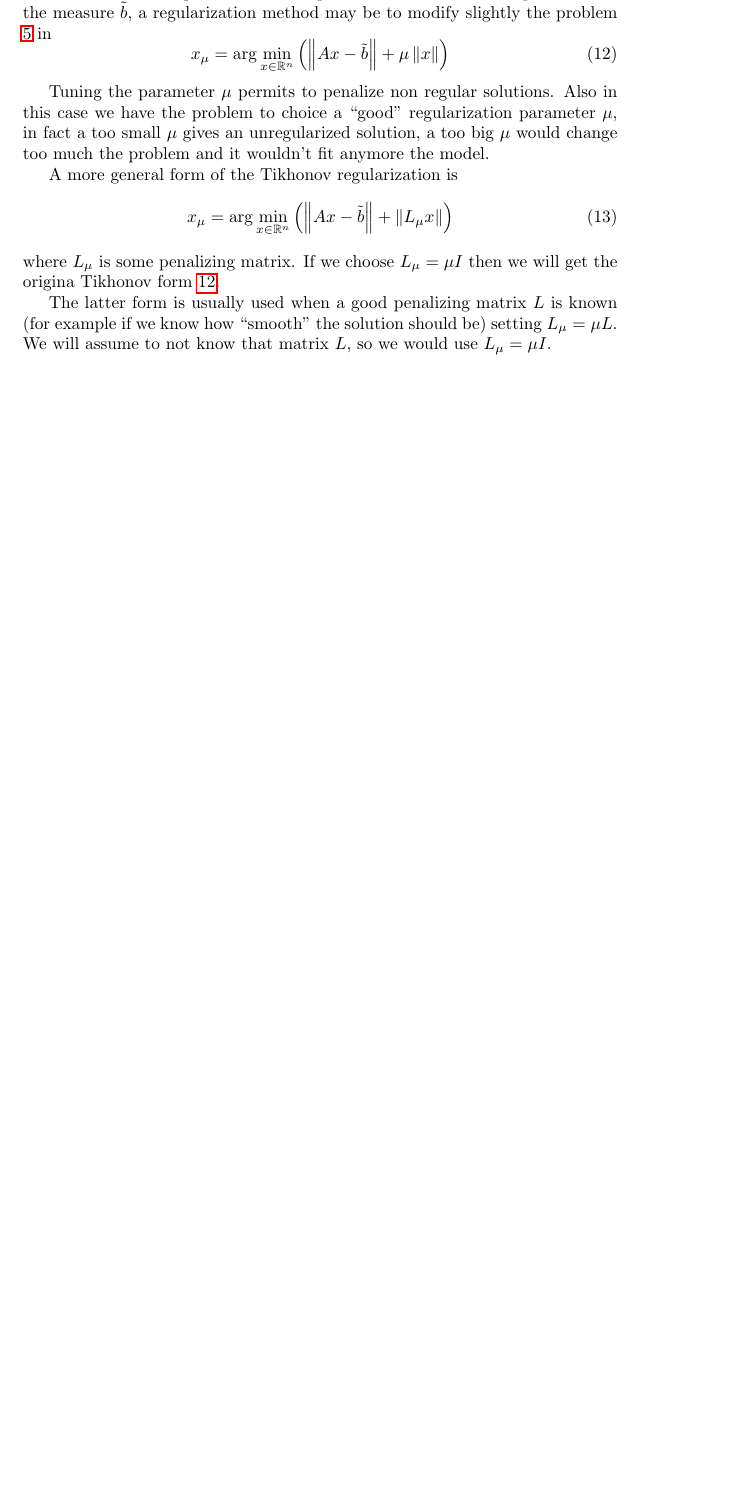
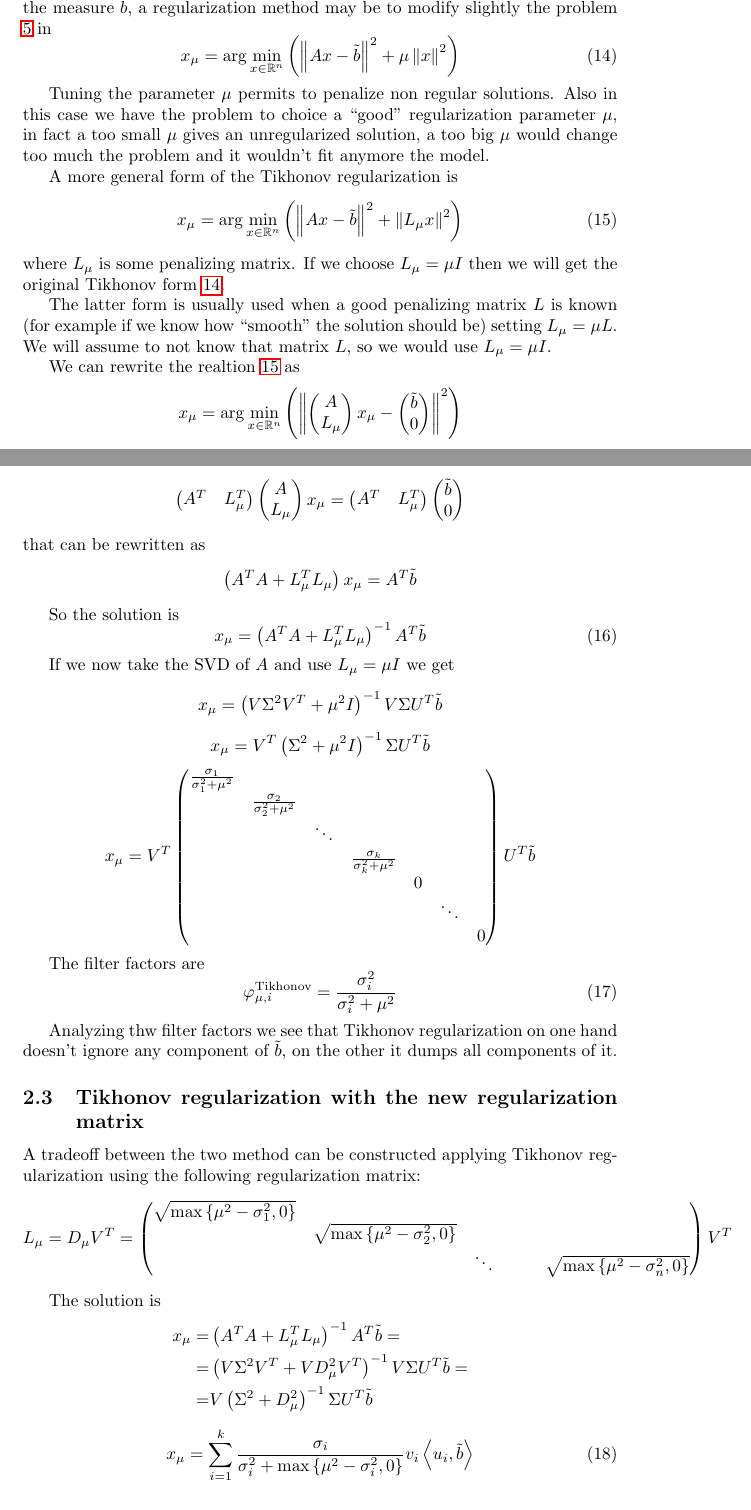
Before and after one commit to epol/seminariocalcoloscientifico, a LaTeX document (appunti1.tex): part of page 4 of 5 before the commit and two parts of pages 4 and 5 of 7 after it, the two joined at a grey line, cut so that both start at the same text, the shorter picture padded with empty space. Compiled offline with pdfLaTeX.

Commit message:
tikhonov regularization with I and with new method. Filter factors.

```diff
--- a/appunti1.tex
+++ b/appunti1.tex
@@ -9,7 +9,7 @@
 %\usepackage{fullpage}
 \usepackage{hyperref}
 \usepackage[utf8x]{inputenc}
-\usepackage[italian]{babel}
+\usepackage[english]{babel}
 
 %\setlength{\parindent}{0in}
 
@@ -294,7 +318,7 @@ the component $u_i$ of the measure $\tilde b$, a regularization method
 may be to modify slightly the problem \ref{eq:minxunreg} in
 \begin{equation}
   \label{eq:minxtiki}
-  x_\mu = \arg\min _{x \in \mathbb{R}^n} \pa{ \norm{Ax -\tilde b} + \mu\norm{x}}
+  x_\mu = \arg\min _{x \in \mathbb{R}^n} \pa{ \norm{Ax -\tilde b}^2 + \mu\norm{x}^2}
 \end{equation}
 
 Tuning the parameter $\mu$ permits to penalize non regular
@@ -306,20 +330,111 @@ problem and it wouldn't fit anymore the model.
 A more general form of the Tikhonov regularization is
 \begin{equation}
   \label{eq:minxtikgen}
-  x_\mu = \arg\min _{x \in \mathbb{R}^n} \pa{ \norm{Ax -\tilde b} +
-    \norm{L_\mu x}}
+  x_\mu = \arg\min _{x \in \mathbb{R}^n} \pa{ \norm{Ax -\tilde b}^2 +
+    \norm{L_\mu x}^2}
 \end{equation}
 where $L_\mu$ is some penalizing matrix. If we choose $L_\mu = \mu
-I$ then we will get the origina Tikhonov form \ref{eq:minxtiki}.
+I$ then we will get the original Tikhonov form \ref{eq:minxtiki}.
 
 The latter form is usually used when a good penalizing matrix $L$ is
 known (for example if we know how ``smooth'' the solution should be)
 setting $L_\mu = \mu L$. We will assume to not know that matrix $L$,
 so we would use $L_\mu = \mu I$.
 
+We can rewrite the realtion \ref{eq:minxtikgen} as
+\begin{equation*}
+  x_\mu = \arg\min _{x \in \mathbb{R}^n} \pa{ \norm{
+      \begin{pmatrix}
+        A \\
+        L_\mu
+      \end{pmatrix}
+      x_\mu -
+      \begin{pmatrix}
+        \tilde b\\
+        0
+      \end{pmatrix}
+      }^2 }
+\end{equation*}
+and we know that the solution is given by the equation
+\begin{equation*}
+  \begin{pmatrix}
+    A^T & L_\mu ^T
+  \end{pmatrix}
+  \begin{pmatrix}
+    A \\
+    L_\mu
+  \end{pmatrix}
+  x_\mu =
+  \begin{pmatrix}
+    A^T & L_\mu ^T
+  \end{pmatrix}
+  \begin{pmatrix}
+    \tilde b\\
+    0
+  \end{pmatrix}
+\end{equation*}
+that can be rewritten as
+\begin{equation*}
+  \pa{ A^T A + L_\mu^T L_\mu } x_\mu = A^T \tilde b
+\end{equation*}
 
+So the solution is
+\begin{equation}
+  \label{eq:xtikigen}
+  x_\mu = \pa{ A^T A + L_\mu^T L_\mu }^{-1} A^T \tilde b
+\end{equation}
 
+If we now take the SVD of $A$ and use $L_\mu = \mu I$ we get
+\[  x_\mu = \pa{ V \Sigma ^2 V^T + \mu ^2 I }^{-1} V \Sigma U^T \tilde b  \]
+\[  x_\mu = V^T \pa{\Sigma ^2 + \mu ^2 I }^{-1} \Sigma U^T \tilde b \]
+\[  x_\mu = V^T
+  \begin{pmatrix}
+    \frac{\sigma _1 }{\sigma _1 ^2 + \mu ^2} \\
+    & \frac{\sigma _2 }{\sigma _2 ^2 + \mu ^2} \\
+    & & \ddots \\
+    & & & \frac{\sigma _k }{\sigma _k ^2 + \mu ^2}\\
+    & & & & 0\\
+    & & & & & \ddots \\
+    & & & & & & 0
+  \end{pmatrix}
+  U^T \tilde  b \]
 
+The filter factors are
+\begin{equation}
+  \label{eq:tikfilter}
+  \varphi ^{\text{Tikhonov}} _{\mu,i} = \frac{\sigma _i ^2}{\sigma _i
+    ^2 + \mu ^2}
+\end{equation}
 
+Analyzing thw filter factors we see that Tikhonov regularization on
+one hand doesn't ignore any component of $\tilde b$, on the other it
+dumps all components of it.
 
+\subsection{Tikhonov regularization with the new regularization matrix}
 
+A tradeoff between the two method can be constructed applying Tikhonov
+regularization using the following regularization matrix:
+\begin{equation*}
+  \label{eq:modtikL}
+  L_\mu = D _\mu V^T =
+  \begin{pmatrix}
+    \sqrt{\max\set{\mu ^2 - \sigma _1 ^2,0}} \\
+    & \sqrt{\max\set{\mu ^2 - \sigma _2 ^2,0}} \\
+    & & \ddots
+    & & & \sqrt{\max\set{\mu ^2 - \sigma _n ^2,0}} \\
+  \end{pmatrix}
+  V^T
+\end{equation*}
+
+The solution is
+\begin{align*}
+  x_\mu =& \pa{ A^T A + L_\mu^T L_\mu }^{-1} A^T \tilde b = \\
+  = & \pa{ V \Sigma ^2 V^T + V D_\mu ^2 V^T} ^{-1} V\Sigma U^T \tilde
+  b = \\
+  = & V \pa{ \Sigma ^2 + D_\mu ^2 } ^{-1} \Sigma U^T \tilde b
+\end{align*}
+\begin{equation}
+  \label{eq:modtikx}
+  x_\mu  = \sum _{i=1} ^k \frac{\sigma _i}{\sigma _i ^2 + \max\set{
+      \mu ^2 - \sigma _i ^2 ,0}  }  v_i \ang{u_i,\tilde b}
+\end{equation}
```
Also changed, not shown: appunti1.tex (40 more changed lines).
